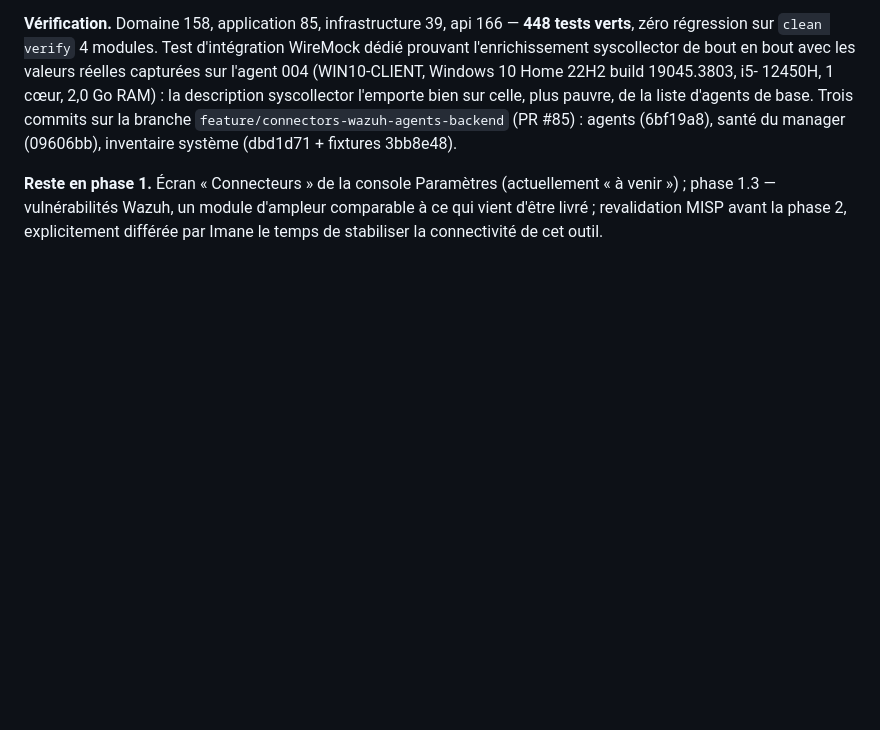
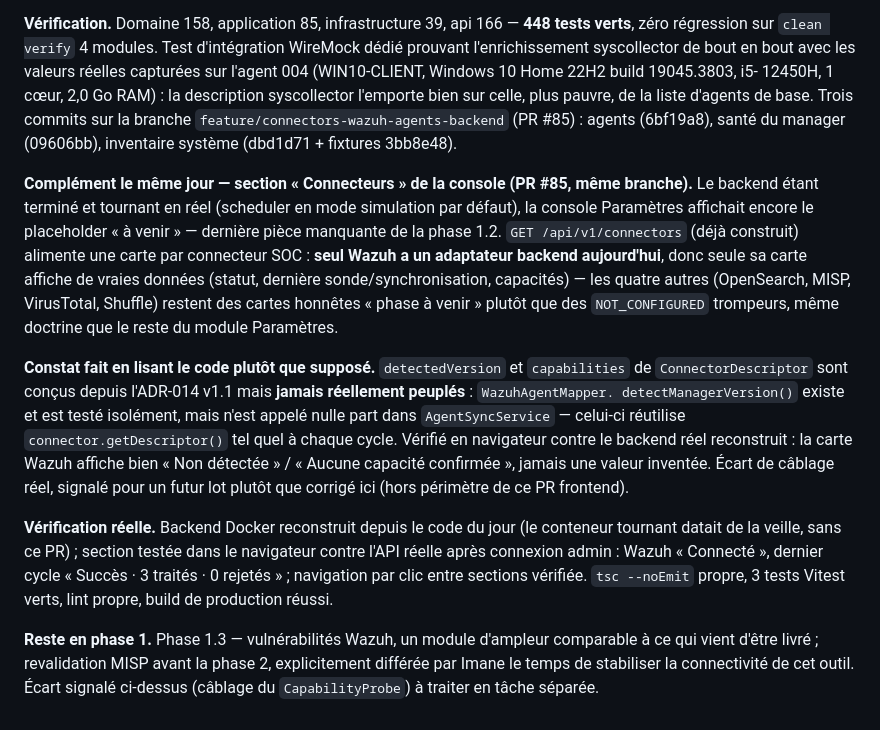
Before and after one commit to imanehajjou2025-lab/smartsoc-enterprise, a Markdown page: docs/rapport-pfe/journal-de-bord.md, the part around the change. Rendered like a GitHub page; blank space fills up the shorter version.

Commit message:
docs(rapport-pfe): phase 1.2 terminee (backend + frontend) — journal et suivi
Complement de journal pour la section Connecteurs (PR #85) : ecart
reel trouve en lisant le code (CapabilityProbe jamais cable dans
AgentSyncService malgre WazuhAgentMapper.detectManagerVersion() deja
ecrit et teste), signale separement plutot que corrige dans ce PR
frontend. Tableau de suivi : phase 1.2 marquee terminee.

```diff
--- a/docs/rapport-pfe/journal-de-bord.md
+++ b/docs/rapport-pfe/journal-de-bord.md
@@ -2664,8 +2664,38 @@ commits sur la branche `feature/connectors-wazuh-agents-backend`
 (PR #85) : agents (6bf19a8), santé du manager (09606bb), inventaire
 système (dbd1d71 + fixtures 3bb8e48).
 
-**Reste en phase 1.** Écran « Connecteurs » de la console Paramètres
-(actuellement « à venir ») ; phase 1.3 — vulnérabilités Wazuh, un
-module d'ampleur comparable à ce qui vient d'être livré ; revalidation
-MISP avant la phase 2, explicitement différée par Imane le temps de
-stabiliser la connectivité de cet outil.
+**Complément le même jour — section « Connecteurs » de la console
+(PR #85, même branche).** Le backend étant terminé et tournant en réel
+(scheduler en mode simulation par défaut), la console Paramètres
+affichait encore le placeholder « à venir » — dernière pièce
+manquante de la phase 1.2. `GET /api/v1/connectors` (déjà construit)
+alimente une carte par connecteur SOC : **seul Wazuh a un adaptateur
+backend aujourd'hui**, donc seule sa carte affiche de vraies données
+(statut, dernière sonde/synchronisation, capacités) — les quatre
+autres (OpenSearch, MISP, VirusTotal, Shuffle) restent des cartes
+honnêtes « phase à venir » plutôt que des `NOT_CONFIGURED` trompeurs,
+même doctrine que le reste du module Paramètres.
+
+**Constat fait en lisant le code plutôt que supposé.** `detectedVersion`
+et `capabilities` de `ConnectorDescriptor` sont conçus depuis l'ADR-014
+v1.1 mais **jamais réellement peuplés** : `WazuhAgentMapper.
+detectManagerVersion()` existe et est testé isolément, mais n'est
+appelé nulle part dans `AgentSyncService` — celui-ci réutilise
+`connector.getDescriptor()` tel quel à chaque cycle. Vérifié en
+navigateur contre le backend réel reconstruit : la carte Wazuh affiche
+bien « Non détectée » / « Aucune capacité confirmée », jamais une
+valeur inventée. Écart de câblage réel, signalé pour un futur lot
+plutôt que corrigé ici (hors périmètre de ce PR frontend).
+
+**Vérification réelle.** Backend Docker reconstruit depuis le code du
+jour (le conteneur tournant datait de la veille, sans ce PR) ; section
+testée dans le navigateur contre l'API réelle après connexion admin :
+Wazuh « Connecté », dernier cycle « Succès · 3 traités · 0 rejetés » ;
+navigation par clic entre sections vérifiée. `tsc --noEmit` propre,
+3 tests Vitest verts, lint propre, build de production réussi.
+
+**Reste en phase 1.** Phase 1.3 — vulnérabilités Wazuh, un module
+d'ampleur comparable à ce qui vient d'être livré ; revalidation MISP
+avant la phase 2, explicitement différée par Imane le temps de
+stabiliser la connectivité de cet outil. Écart signalé ci-dessus
+(câblage du `CapabilityProbe`) à traiter en tâche séparée.
```
Also changed, not shown: docs/architecture/PROJECT-PLANNING.md (+1 -1 lines).
